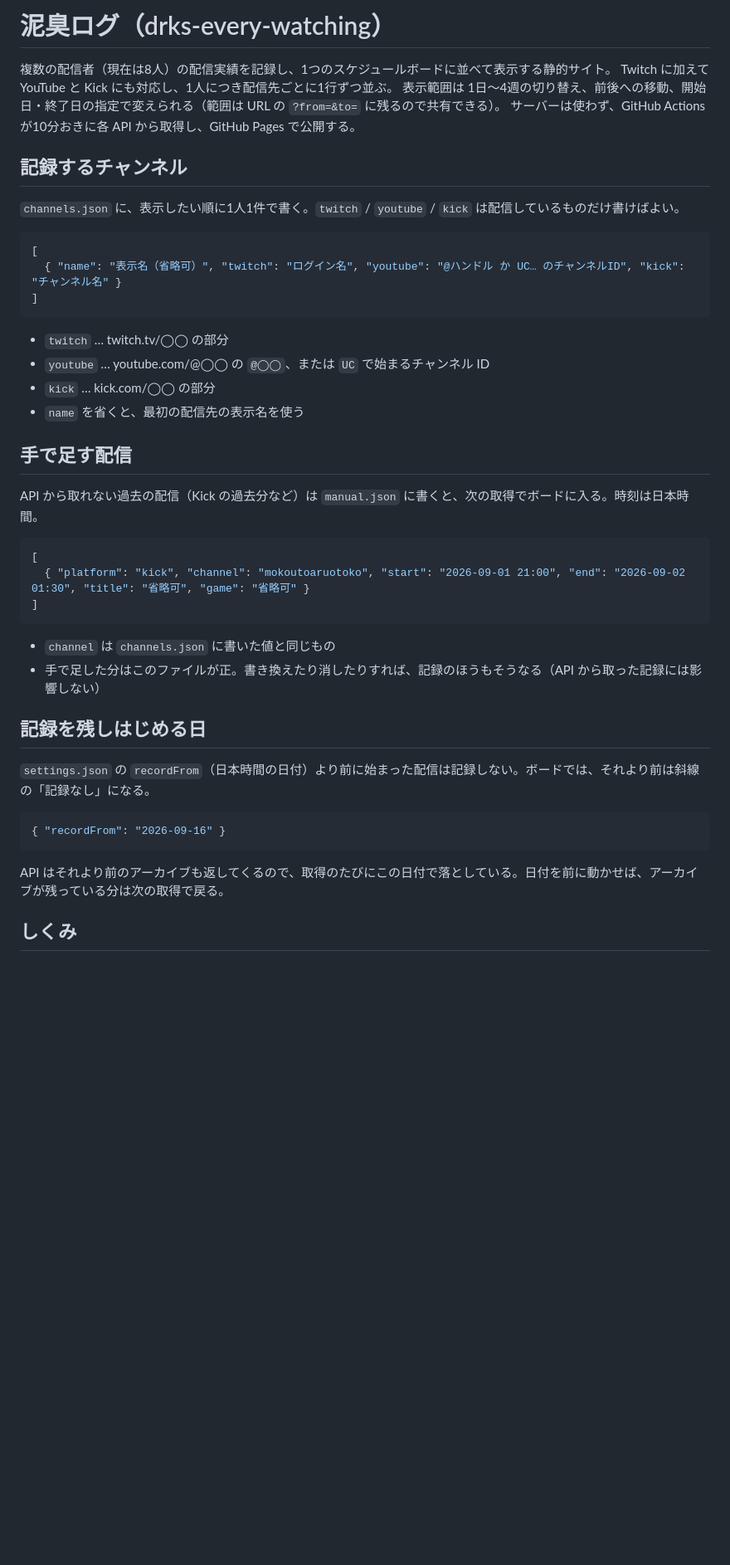
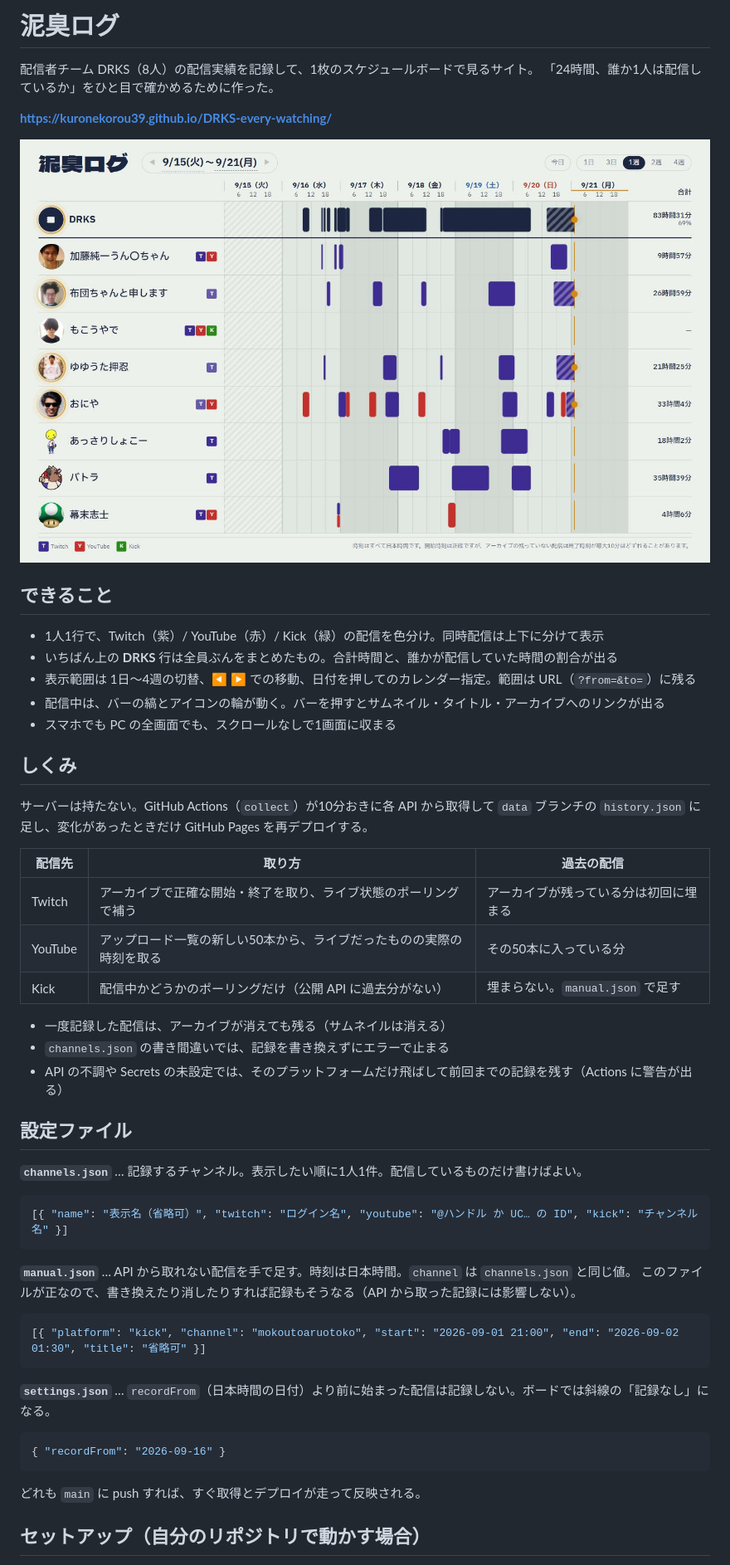
Before and after one commit to kuronekorou39/DRKS-every-watching, a Markdown page: README.md, the part around one of its changes. Shown at 83% size. Drawn GitHub-style; pictures changed too: docs/screenshot.jpg (added); blank space fills up the shorter version.

Commit message:
README を整理し、画面のキャプチャを追加
できること・しくみ・設定ファイル・セットアップ・ローカル実行を
100行以内にまとめ直した。

Co-Authored-By: Claude Fable 5.1 <noreply@anthropic.com>

````diff
--- a/README.md
+++ b/README.md
@@ -1,47 +1,57 @@
-# 泥臭ログ（drks-every-watching）
+# 泥臭ログ
 
-複数の配信者（現在は8人）の配信実績を記録し、1つのスケジュールボードに並べて表示する静的サイト。
-Twitch に加えて YouTube と Kick にも対応し、1人につき配信先ごとに1行ずつ並ぶ。
-表示範囲は 1日〜4週の切り替え、前後への移動、開始日・終了日の指定で変えられる（範囲は URL の `?from=&to=` に残るので共有できる）。
-サーバーは使わず、GitHub Actions が10分おきに各 API から取得し、GitHub Pages で公開する。
+配信者チーム DRKS（8人）の配信実績を記録して、1枚のスケジュールボードで見るサイト。
+「24時間、誰か1人は配信しているか」をひと目で確かめるために作った。
 
-## 記録するチャンネル
+**https://kuronekorou39.github.io/DRKS-every-watching/**
 
-`channels.json` に、表示したい順に1人1件で書く。`twitch` / `youtube` / `kick` は配信しているものだけ書けばよい。
+![泥臭ログの画面](docs/screenshot.jpg)
+
+## できること
+
+- 1人1行で、Twitch（紫）/ YouTube（赤）/ Kick（緑）の配信を色分け。同時配信は上下に分けて表示
+- いちばん上の **DRKS** 行は全員ぶんをまとめたもの。合計時間と、誰かが配信していた時間の割合が出る
+- 表示範囲は 1日〜4週の切替、◀ ▶ での移動、日付を押してのカレンダー指定。範囲は URL（`?from=&to=`）に残る
+- 配信中は、バーの縞とアイコンの輪が動く。バーを押すとサムネイル・タイトル・アーカイブへのリンクが出る
+- スマホでも PC の全画面でも、スクロールなしで1画面に収まる
+
+## しくみ
+
+サーバーは持たない。GitHub Actions（`collect`）が10分おきに各 API から取得して `data` ブランチの
+`history.json` に足し、変化があったときだけ GitHub Pages を再デプロイする。
+
+| 配信先 | 取り方 | 過去の配信 |
+|---|---|---|
+| Twitch | アーカイブで正確な開始・終了を取り、ライブ状態のポーリングで補う | アーカイブが残っている分は初回に埋まる |
+| YouTube | アップロード一覧の新しい50本から、ライブだったものの実際の時刻を取る | その50本に入っている分 |
+| Kick | 配信中かどうかのポーリングだけ（公開 API に過去分がない） | 埋まらない。`manual.json` で足す |
+
+- 一度記録した配信は、アーカイブが消えても残る（サムネイルは消える）
+- `channels.json` の書き間違いでは、記録を書き換えずにエラーで止まる
+- API の不調や Secrets の未設定では、そのプラットフォームだけ飛ばして前回までの記録を残す（Actions に警告が出る）
+
+## 設定ファイル
+
+**`channels.json`** … 記録するチャンネル。表示したい順に1人1件。配信しているものだけ書けばよい。
 
 ```json
-[
-  { "name": "表示名（省略可）", "twitch": "ログイン名", "youtube": "@ハンドル か UC… のチャンネルID", "kick": "チャンネル名" }
-]
+[{ "name": "表示名（省略可）", "twitch": "ログイン名", "youtube": "@ハンドル か UC… の ID", "kick": "チャンネル名" }]
 ```
 
-- `twitch` … twitch.tv/◯◯ の部分
-- `youtube` … youtube.com/@◯◯ の `@◯◯`、または `UC` で始まるチャンネル ID
-- `kick` … kick.com/◯◯ の部分
-- `name` を省くと、最初の配信先の表示名を使う
-
-## 手で足す配信
-
-API から取れない過去の配信（Kick の過去分など）は `manual.json` に書くと、次の取得でボードに入る。時刻は日本時間。
+**`manual.json`** … API から取れない配信を手で足す。時刻は日本時間。`channel` は `channels.json` と同じ値。
+このファイルが正なので、書き換えたり消したりすれば記録もそうなる（API から取った記録には影響しない）。
 
 ```json
-[
-  { "platform": "kick", "channel": "mokoutoaruotoko", "start": "2026-09-01 21:00", "end": "2026-09-02 01:30", "title": "省略可", "game": "省略可" }
-]
+[{ "platform": "kick", "channel": "mokoutoaruotoko", "start": "2026-09-01 21:00", "end": "2026-09-02 01:30", "title": "省略可" }]
 ```
 
-- `channel` は `channels.json` に書いた値と同じもの
-- 手で足した分はこのファイルが正。書き換えたり消したりすれば、記録のほうもそうなる（API から取った記録には影響しない）
-
-## 記録を残しはじめる日
-
-`settings.json` の `recordFrom`（日本時間の日付）より前に始まった配信は記録しない。ボードでは、それより前は斜線の「記録なし」になる。
+**`settings.json`** … `recordFrom`（日本時間の日付）より前に始まった配信は記録しない。ボードでは斜線の「記録なし」になる。
 
 ```json
 { "recordFrom": "2026-09-16" }
 ```
 
-API はそれより前のアーカイブも返してくるので、取得のたびにこの日付で落としている。日付を前に動かせば、アーカイブが残っている分は次の取得で戻る。
+どれも `main` に push すれば、すぐ取得とデプロイが走って反映される。
 
-## しくみ
+## セットアップ（自分のリポジトリで動かす場合）
 
````
Also changed, not shown: other parts of README.md (+21 -25 lines).
